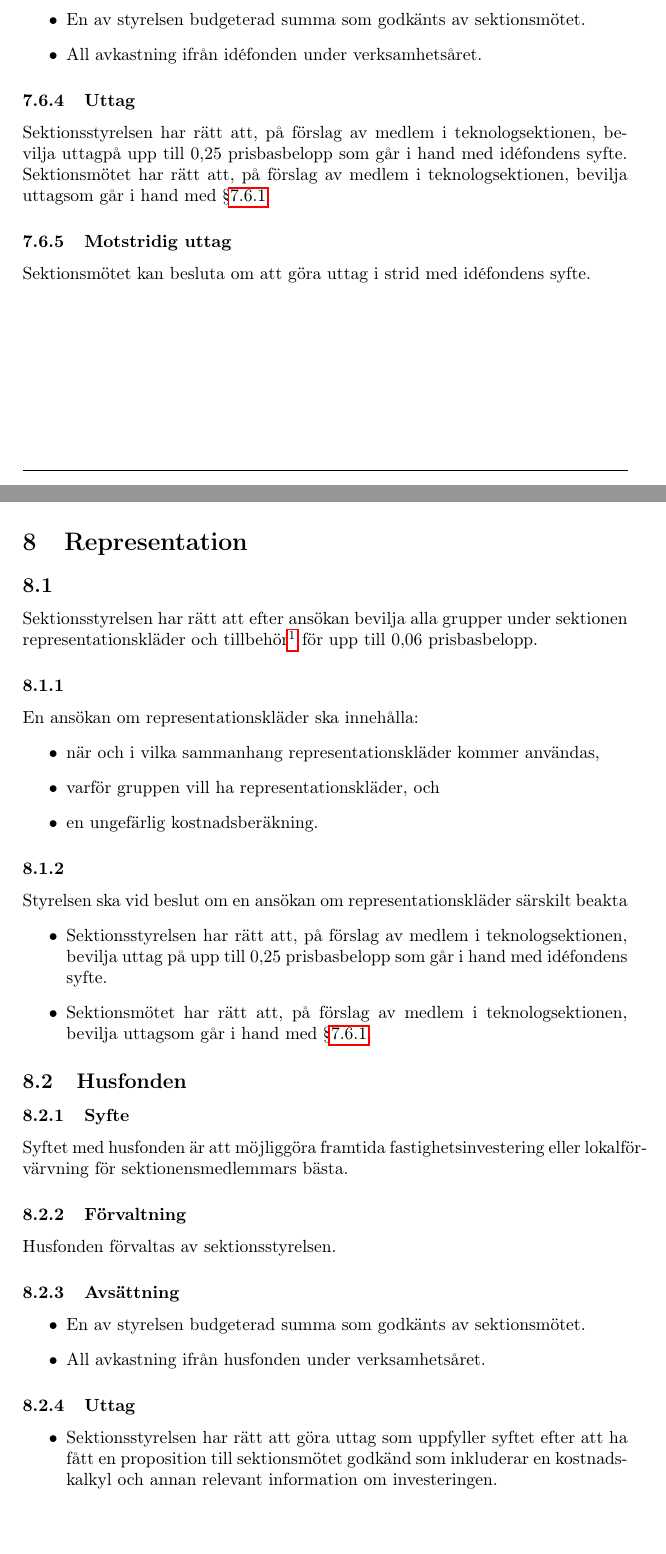
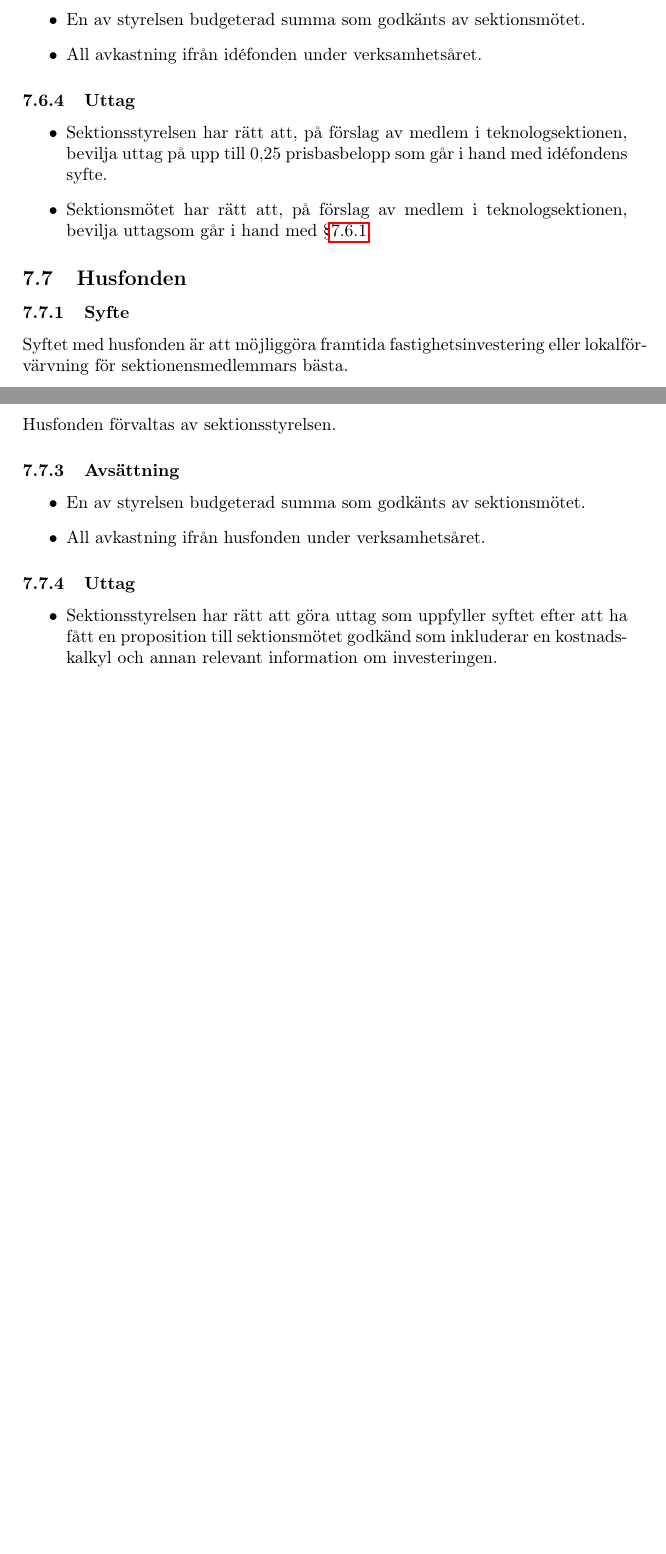
Before and after one commit to dtekcth/styrdokument, a LaTeX document (ekonomiskt_reglemente/ekonomiskt_reglemente.tex): two parts of pages 10 and 11 of 12 before the commit and two parts of pages 10 and 11 of 11 after it, joined at a grey line, cut so that both start at the same text, the shorter picture padded with empty space. Compiled offline with pdfLaTeX.

Commit message:
fix problems with merge

```diff
--- a/ekonomiskt_reglemente/ekonomiskt_reglemente.tex
+++ b/ekonomiskt_reglemente/ekonomiskt_reglemente.tex
@@ -11,7 +11,6 @@
 %\usepackage{ae} %För riktiga fonts?
 \usepackage{fancyhdr}
 \usepackage{lastpage}
-\usepackage[bottom]{footmisc}
 \topmargin -20.0pt
 \headheight 56.0pt
 \setcounter{secnumdepth}{5}
@@ -324,26 +323,6 @@ Idéfonden förvaltas av sektionsstyrelsen.
 \item All avkastning ifrån idéfonden under verksamhetsåret.
 \end{itemize}
 \subsubsection{Uttag}
-Sektionsstyrelsen har rätt att, på förslag av medlem i teknologsektionen, bevilja uttagpå upp till 0,25 prisbasbelopp som går i hand med idéfondens syfte. Sektionsmötet har rätt att, på förslag av medlem i teknologsektionen, bevilja uttagsom går i hand med \S\ref{sec:idefond_syfte}
-\subsubsection{Motstridig uttag}
-Sektionsmötet kan besluta om att göra uttag i strid med idéfondens syfte.
-
-% Representation %%%%%%%%%%%%%%%%%%%%%%%%%%%%%%%%%%%%%%%%%%%%%%%%%%%%%%%%%%%%%%%
-\section{Representation}
-\subsection{}
-Sektionsstyrelsen har rätt att efter ansökan bevilja alla grupper under
-sektionen representationskläder och tillbehör\footnote{Till exempel märken,
-knappar, revärer \dots} för upp till 0,06 prisbasbelopp.
-
-\subsubsection{}
-En ansökan om representationskläder ska innehålla:
-\begin{itemize}
-  \item när och i vilka sammanhang representationskläder kommer användas,
-  \item varför gruppen vill ha representationskläder, och
-  \item en ungefärlig kostnadsberäkning.
-\end{itemize}
-\subsubsection{}
-Styrelsen ska vid beslut om en ansökan om representationskläder särskilt beakta
 \begin{itemize}
   \item Sektionsstyrelsen har rätt att, på förslag av medlem i teknologsektionen, bevilja uttag på upp till 0,25 prisbasbelopp som går i hand med idéfondens syfte.
   \item Sektionsmötet har rätt att, på förslag av medlem i teknologsektionen, bevilja uttagsom går i hand med \S\ref{sec:idefond_syfte}.
```
Also changed, not shown: ekonomiskt_reglemente/ekonomiskt_reglemente.pdf.
